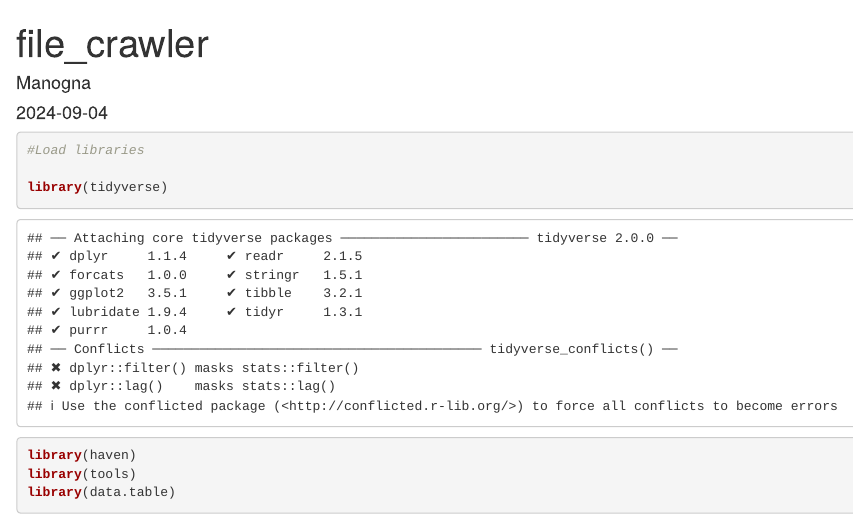
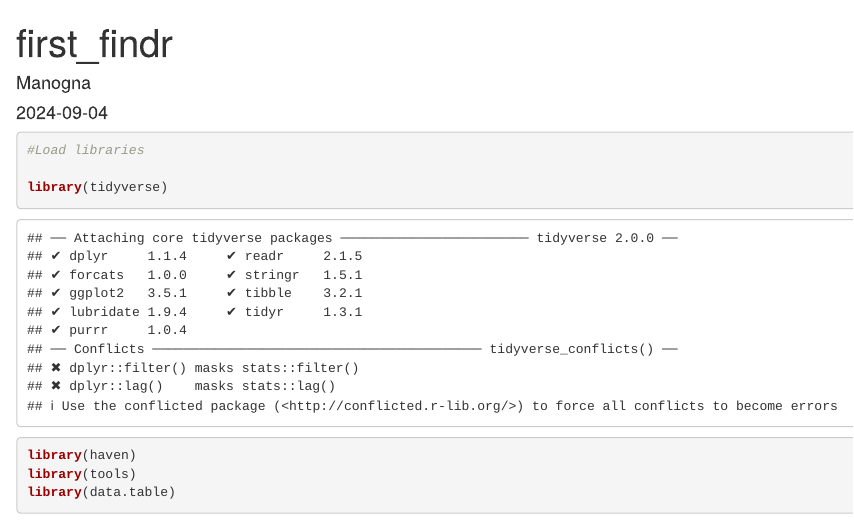
Before and after one commit to Manogna111/FINDIT, an R Markdown document (first_findr.Rmd): the page in a window 1100 px wide, from its top. Rendered offline with R 4.5, knitr and Pandoc, with nearby package versions; some code elsewhere in the file could not run offline.

Commit message:
Update first_findr.Rmd

```diff
--- a/first_findr.Rmd
+++ b/first_findr.Rmd
@@ -1,5 +1,5 @@
 ---
-title: "file_crawler"
+title: "first_findr"
 author: "Manogna"
 date: "2024-09-04"
 output: html_document
```
